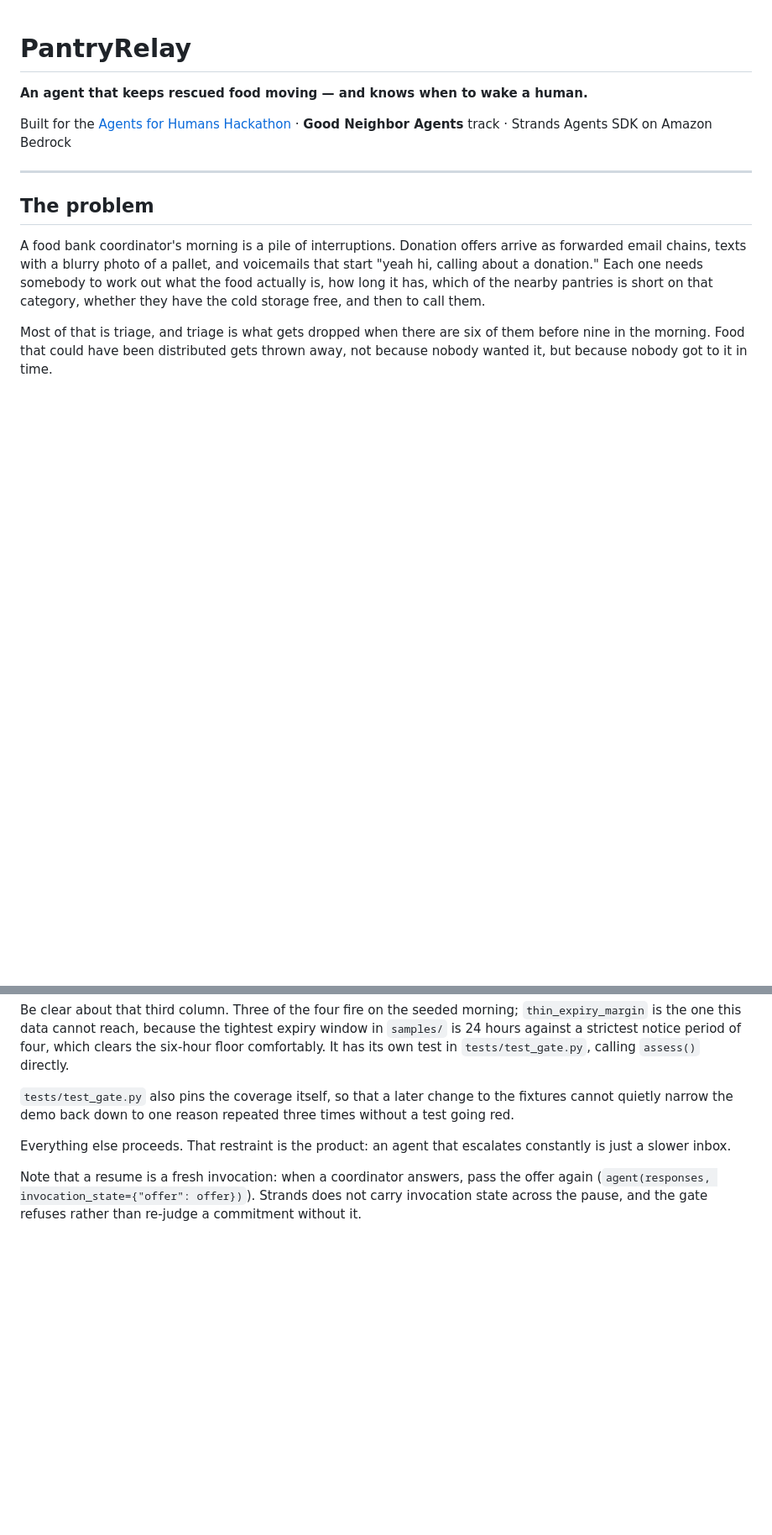
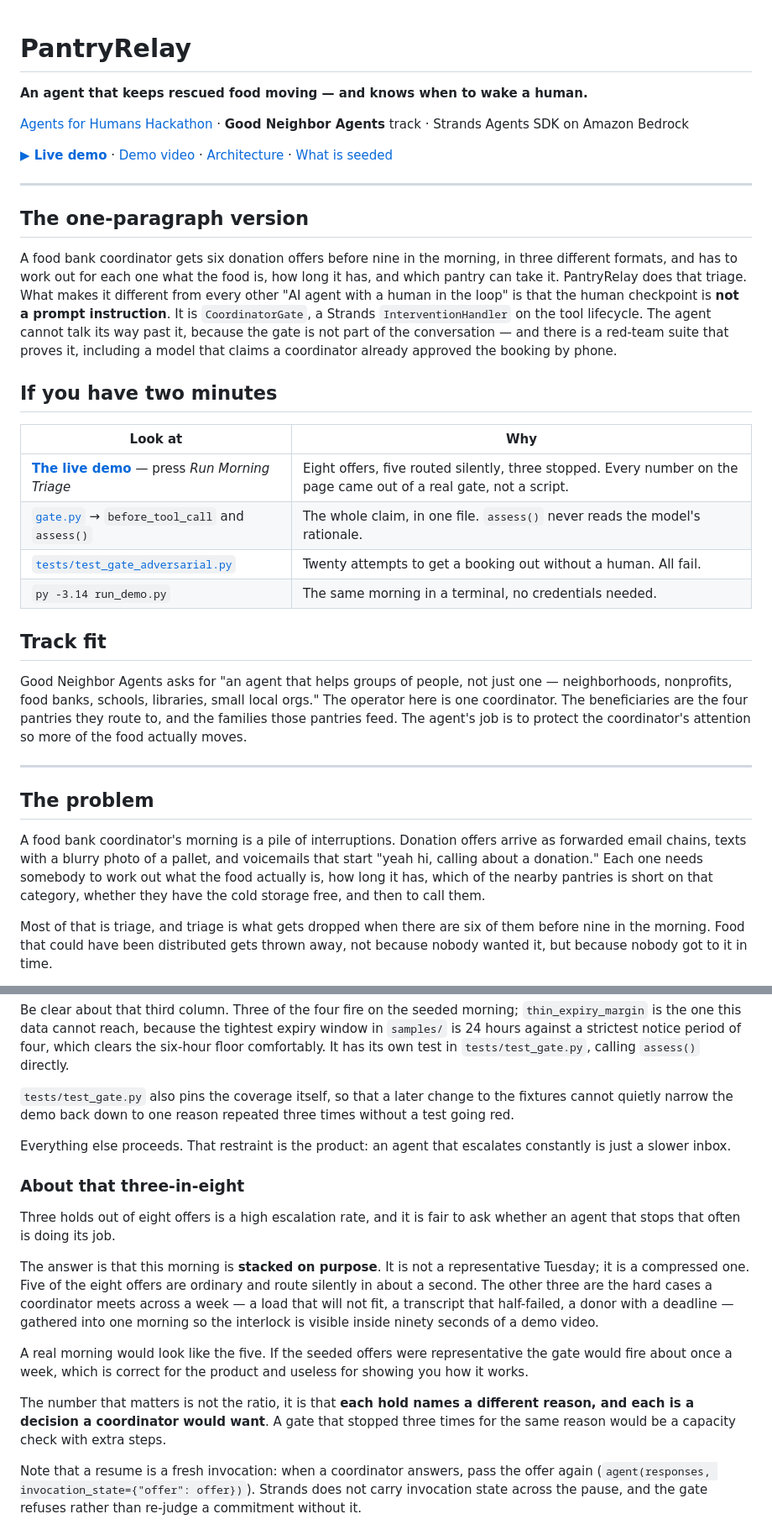
Before and after one commit to Front-devs/Pantry-relay-agents-, a Markdown page: README.md, 2 parts joined by grey strips. Shown at 84% size. Drawn GitHub-style; blank space fills up the shorter version.

Commit message:
docs: rebuild the README and video script around what judges score
Both artifacts were written for someone reading top to bottom with time. A
hackathon judge has neither, so this restructures for the read they actually do.

The README now opens with what a judge needs in the first screen: the live demo
link, a one-paragraph statement of the non-obvious claim, a four-row "if you have
two minutes" table pointing at the gate and the red-team suite, and the track fit
that was previously buried at the bottom. The submission section gains a table
mapping each of the hackathon's five criteria to the strongest evidence for it in
the repo, so a judge scoring Technological Implementation is not hunting for the
InterventionHandler.

It also answers the obvious objection to the current demo, which is that holding
three offers in eight is a lot. The morning is stacked deliberately: a week of
hard cases compressed into ninety seconds so the interlock is visible at all. A
representative morning would fire the gate about once a week, which is right for
the product and useless for a video. Saying so is better than hoping nobody does
the arithmetic.

The video script is rewritten to the same end. Every beat is annotated with the
criterion it serves, it runs 3:30 against the 5:00 limit, and the third act now
shows all three holds rather than one, because three different reasons is what
distinguishes a gate that reasons from a capacity check. Adds a copy-paste
voiceover with no stage directions and a Devpost description field written for
that box.

Fixed two arithmetic errors while verifying: the ratio framing said four offers
route when five do, and the script's opening line still said six offers when the
demo shows eight.

Claims verified against a real run: 81 tests, 20 adversarial, five routed and
three held, the live URL answering 200, no broken README anchors, and the
24-hour tightest expiry against a 4-hour strictest notice that the README cites.

```diff
--- a/README.md
+++ b/README.md
@@ -2,7 +2,40 @@
 
 **An agent that keeps rescued food moving — and knows when to wake a human.**
 
-Built for the [Agents for Humans Hackathon](https://agentsforhumans.devpost.com/) · **Good Neighbor Agents** track · Strands Agents SDK on Amazon Bedrock
+[Agents for Humans Hackathon](https://agentsforhumans.devpost.com/) · **Good Neighbor Agents** track · Strands Agents SDK on Amazon Bedrock
+
+**[▶ Live demo](https://pantryrelay.onrender.com)** · [Demo video](#) · [Architecture](#architecture) · [What is seeded](#whats-real-and-whats-seeded)
+
+---
+
+## The one-paragraph version
+
+A food bank coordinator gets six donation offers before nine in the morning, in
+three different formats, and has to work out for each one what the food is, how
+long it has, and which pantry can take it. PantryRelay does that triage. What
+makes it different from every other "AI agent with a human in the loop" is that
+the human checkpoint is **not a prompt instruction**. It is
+`CoordinatorGate`, a Strands `InterventionHandler` on the tool lifecycle. The
+agent cannot talk its way past it, because the gate is not part of the
+conversation — and there is a red-team suite that proves it, including a model
+that claims a coordinator already approved the booking by phone.
+
+## If you have two minutes
+
+| Look at | Why |
+|---|---|
+| **[The live demo](https://pantryrelay.onrender.com)** — press *Run Morning Triage* | Eight offers, five routed silently, three stopped. Every number on the page came out of a real gate, not a script. |
+| [`gate.py`](src/pantryrelay/gate.py) → `before_tool_call` and `assess()` | The whole claim, in one file. `assess()` never reads the model's rationale. |
+| [`tests/test_gate_adversarial.py`](tests/test_gate_adversarial.py) | Twenty attempts to get a booking out without a human. All fail. |
+| `py -3.14 run_demo.py` | The same morning in a terminal, no credentials needed. |
+
+## Track fit
+
+Good Neighbor Agents asks for "an agent that helps groups of people, not just
+one — neighborhoods, nonprofits, food banks, schools, libraries, small local
+orgs." The operator here is one coordinator. The beneficiaries are the four
+pantries they route to, and the families those pantries feed. The agent's job is
+to protect the coordinator's attention so more of the food actually moves.
 
 ---
 
@@ -239,6 +272,27 @@ times without a test going red.
 Everything else proceeds. That restraint is the product: an agent that escalates
 constantly is just a slower inbox.
 
+### About that three-in-eight
+
+Three holds out of eight offers is a high escalation rate, and it is fair to ask
+whether an agent that stops that often is doing its job.
+
+The answer is that this morning is **stacked on purpose**. It is not a
+representative Tuesday; it is a compressed one. Five of the eight offers are
+ordinary and route silently in about a second. The other three are the hard cases
+a coordinator meets across a week — a load that will not fit, a transcript that
+half-failed, a donor with a deadline — gathered into one morning so the interlock
+is visible inside ninety seconds of a demo video.
+
+A real morning would look like the five. If the seeded offers were representative
+the gate would fire about once a week, which is correct for the product and
+useless for showing you how it works.
+
+The number that matters is not the ratio, it is that **each hold names a
+different reason, and each is a decision a coordinator would want**. A gate that
+stopped three times for the same reason would be a capacity check with extra
+steps.
+
 Note that a resume is a fresh invocation: when a coordinator answers, pass the
 offer again (`agent(responses, invocation_state={"offer": offer})`). Strands does
 not carry invocation state across the pause, and the gate refuses rather than
```
Also changed, not shown: other parts of README.md (+17 -11 lines).
